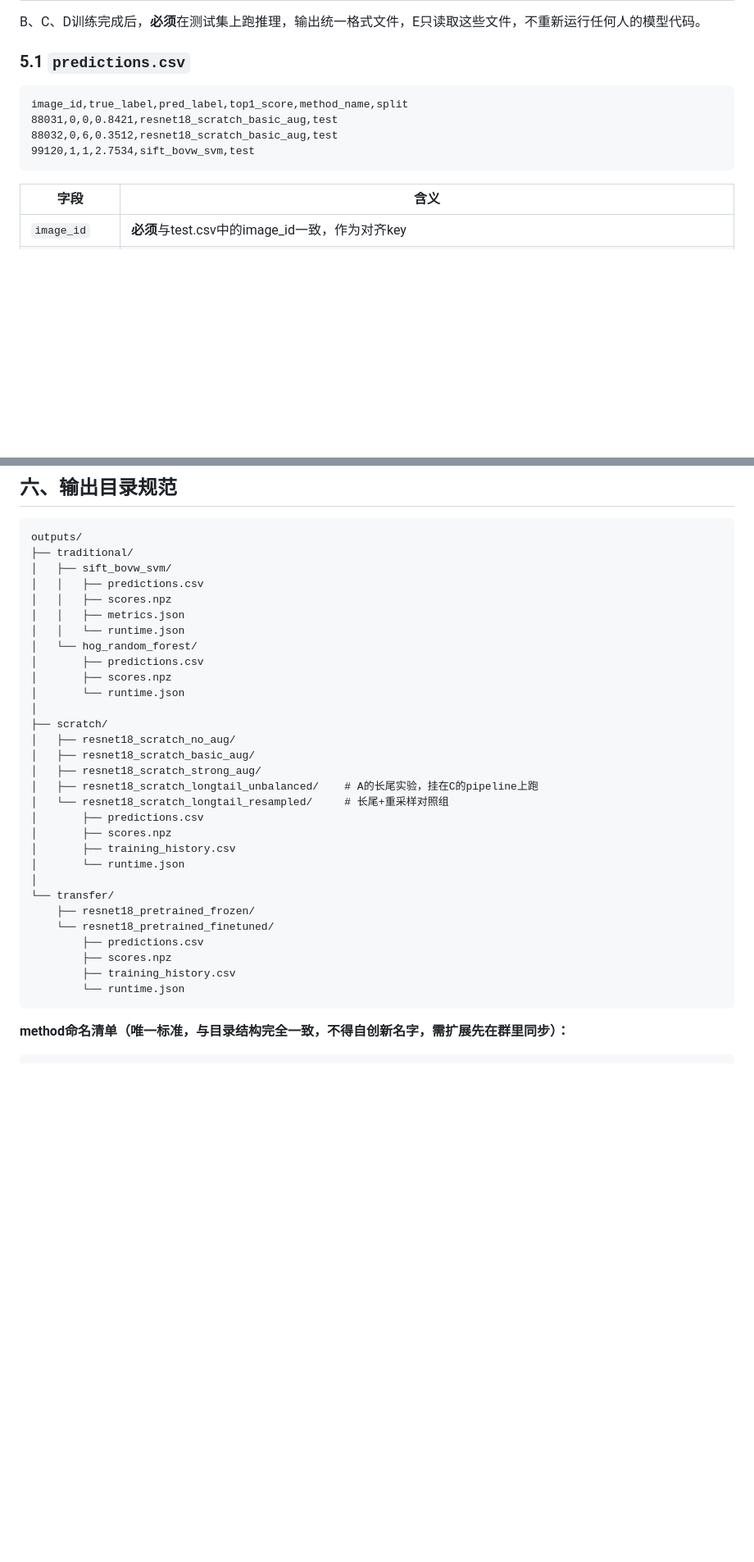
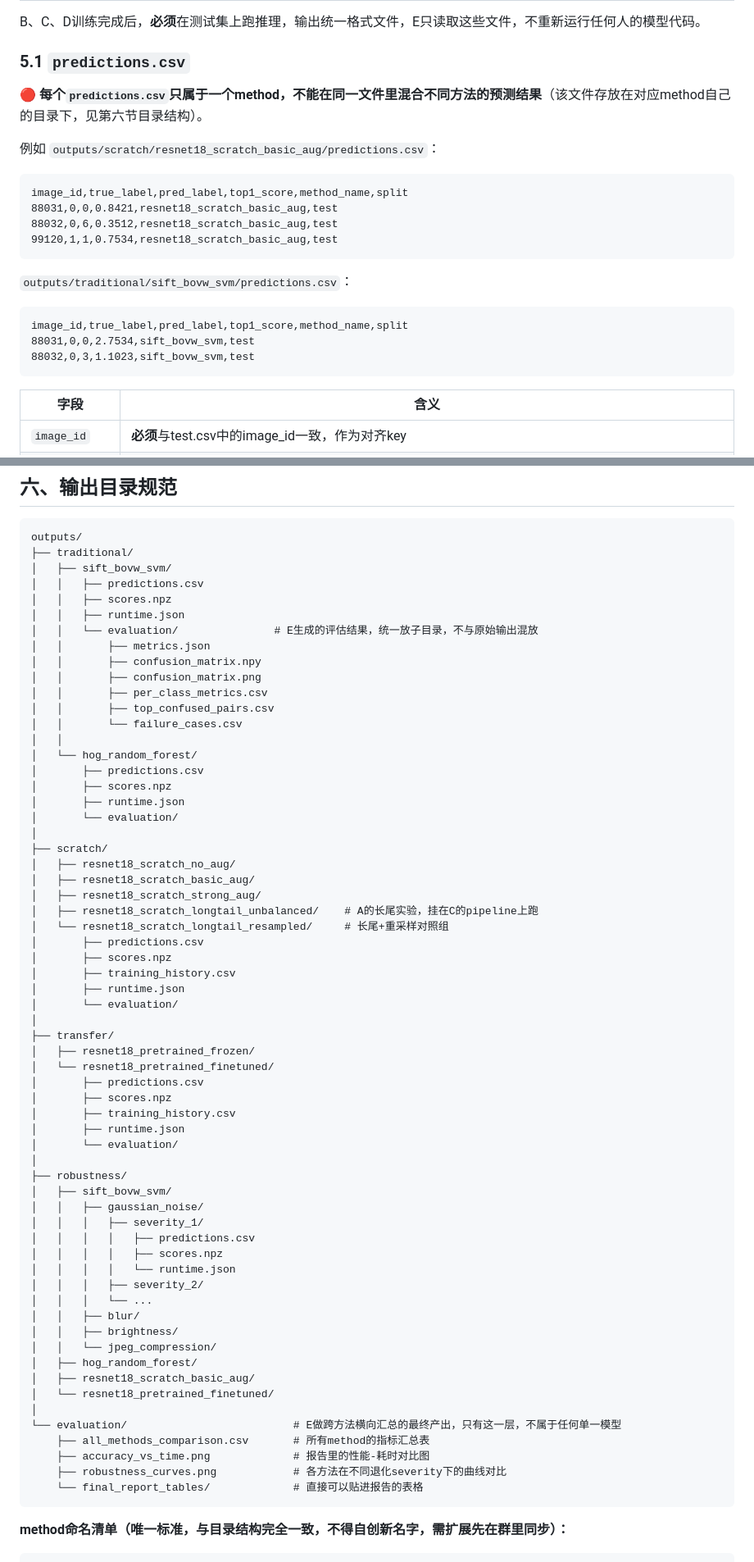
Before and after one commit to cattiesu2025/Fourleaf_9517_Project, a Markdown page: COMP9517Group Project—数据与输出格式规范.md, 2 parts joined by grey strips. Shown at 82% size. Drawn GitHub-style; blank space fills up the shorter version.

````diff
--- a/COMP9517Group Project—数据与输出格式规范.md
+++ b/COMP9517Group Project—数据与输出格式规范.md
@@ -226,11 +226,23 @@ B、C、D训练完成后，**必须**在测试集上跑推理，输出统一格
 
 ### 5.1 `predictions.csv`
 
+🔴 **每个`predictions.csv`只属于一个method，不能在同一文件里混合不同方法的预测结果**（该文件存放在对应method自己的目录下，见第六节目录结构）。
+
+例如 `outputs/scratch/resnet18_scratch_basic_aug/predictions.csv`：
+
 ```csv
 image_id,true_label,pred_label,top1_score,method_name,split
 88031,0,0,0.8421,resnet18_scratch_basic_aug,test
 88032,0,6,0.3512,resnet18_scratch_basic_aug,test
-99120,1,1,2.7534,sift_bovw_svm,test
+99120,1,1,0.7534,resnet18_scratch_basic_aug,test
+```
+
+`outputs/traditional/sift_bovw_svm/predictions.csv`：
+
+```csv
+image_id,true_label,pred_label,top1_score,method_name,split
+88031,0,0,2.7534,sift_bovw_svm,test
+88032,0,3,1.1023,sift_bovw_svm,test
 ```
 
 | 字段 | 含义 |
@@ -343,12 +367,20 @@ outputs/
 │   ├── sift_bovw_svm/
 │   │   ├── predictions.csv
 │   │   ├── scores.npz
-│   │   ├── metrics.json
-│   │   └── runtime.json
+│   │   ├── runtime.json
+│   │   └── evaluation/               # E生成的评估结果，统一放子目录，不与原始输出混放
+│   │       ├── metrics.json
+│   │       ├── confusion_matrix.npy
+│   │       ├── confusion_matrix.png
+│   │       ├── per_class_metrics.csv
+│   │       ├── top_confused_pairs.csv
+│   │       └── failure_cases.csv
+│   │
 │   └── hog_random_forest/
 │       ├── predictions.csv
 │       ├── scores.npz
-│       └── runtime.json
+│       ├── runtime.json
+│       └── evaluation/
 │
 ├── scratch/
 │   ├── resnet18_scratch_no_aug/
@@ -359,15 +391,39 @@ outputs/
 │       ├── predictions.csv
 │       ├── scores.npz
 │       ├── training_history.csv
-│       └── runtime.json
+│       ├── runtime.json
+│       └── evaluation/
 │
-└── transfer/
-    ├── resnet18_pretrained_frozen/
-    └── resnet18_pretrained_finetuned/
-        ├── predictions.csv
-        ├── scores.npz
-        ├── training_history.csv
-        └── runtime.json
+├── transfer/
+│   ├── resnet18_pretrained_frozen/
+│   └── resnet18_pretrained_finetuned/
+│       ├── predictions.csv
+│       ├── scores.npz
+│       ├── training_history.csv
+│       ├── runtime.json
+│       └── evaluation/
+│
+├── robustness/
+│   ├── sift_bovw_svm/
+│   │   ├── gaussian_noise/
+│   │   │   ├── severity_1/
+│   │   │   │   ├── predictions.csv
+│   │   │   │   ├── scores.npz
+│   │   │   │   └── runtime.json
+│   │   │   ├── severity_2/
+│   │   │   └── ...
+│   │   ├── blur/
+│   │   ├── brightness/
+│   │   └── jpeg_compression/
+│   ├── hog_random_forest/
+│   ├── resnet18_scratch_basic_aug/
+│   └── resnet18_pretrained_finetuned/
+│
+└── evaluation/                          # E做跨方法横向汇总的最终产出，只有这一层，不属于任何单一模型
+    ├── all_methods_comparison.csv       # 所有method的指标汇总表
+    ├── accuracy_vs_time.png             # 报告里的性能-耗时对比图
+    ├── robustness_curves.png            # 各方法在不同退化severity下的曲线对比
+    └── final_report_tables/             # 直接可以贴进报告的表格
 ```
 
 **method命名清单（唯一标准，与目录结构完全一致，不得自创新名字，需扩展先在群里同步）：**
````
Also changed, not shown: other parts of COMP9517Group Project—数据与输出格式规范.md (+64 -27 lines).
